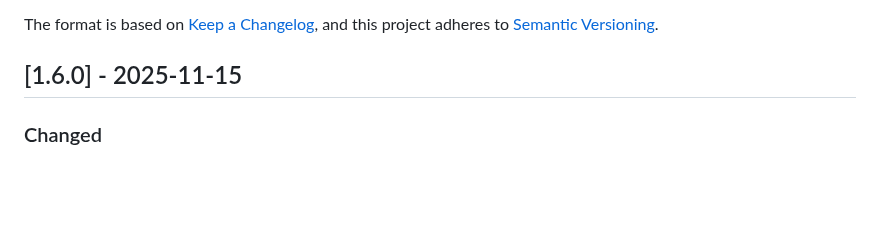
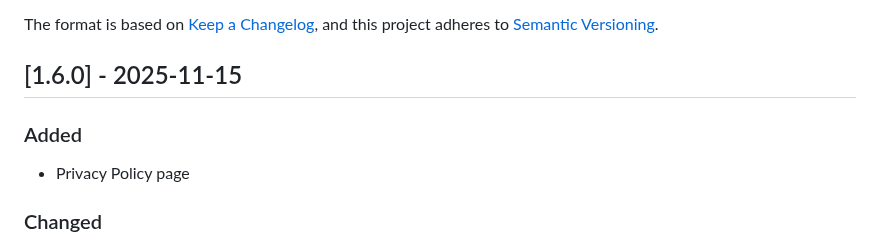
Before and after one commit to KnowOneActual/BB_Website, a Markdown page: CHANGELOG.md, the part around the change. Rendered like a GitHub page; blank space fills up the shorter version.

```diff
--- a/CHANGELOG.md
+++ b/CHANGELOG.md
@@ -5,6 +5,9 @@ All notable changes to this project will be documented in this file.
 The format is based on [Keep a Changelog](https://keepachangelog.com/en/1.0.0/), and this project adheres to [Semantic Versioning](https://semver.org/spec/v2.0.0.html).
 
 ## [1.6.0] - 2025-11-15
+
+### Added
+- Privacy Policy page
 
 ### Changed
 - Overhauled the hero section background animation.
```
